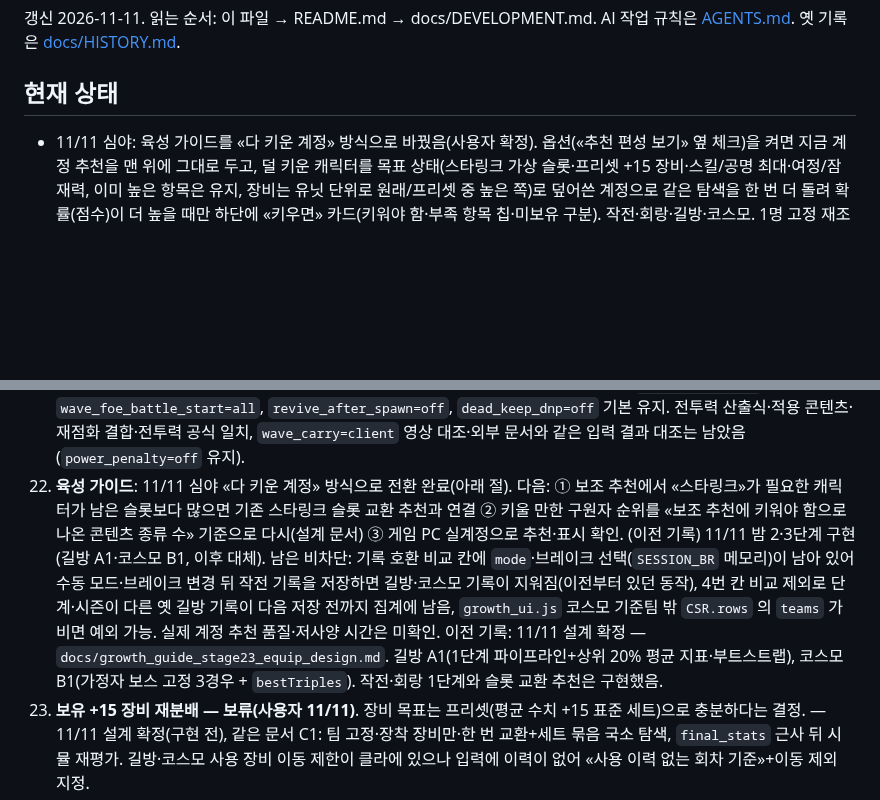
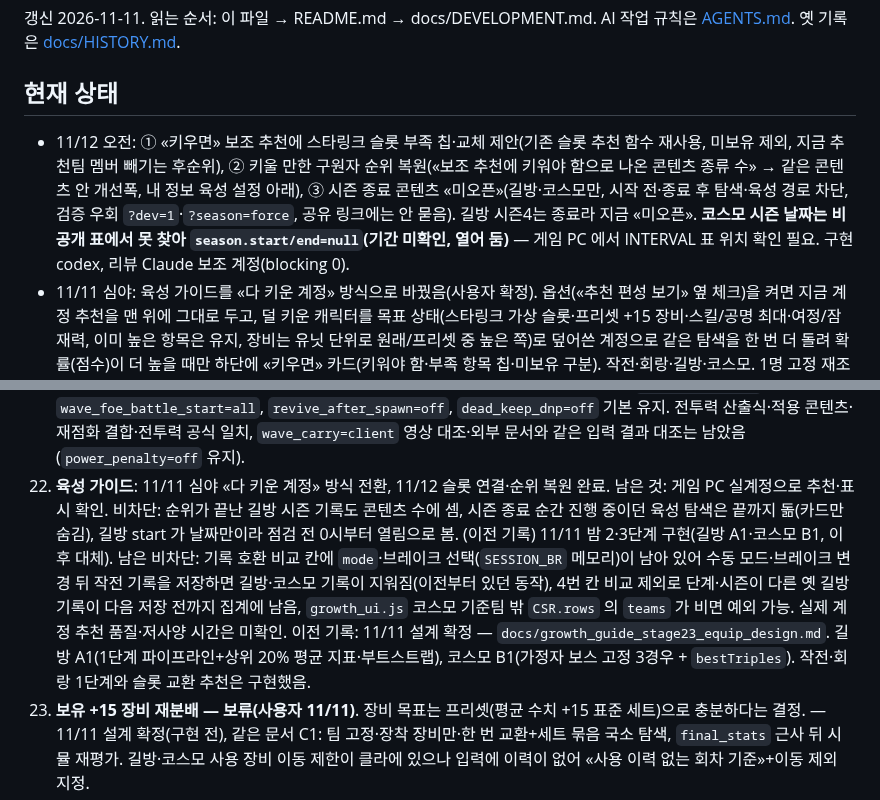
Before and after one commit to QooReche/starsavior-party-navigator, a Markdown page: HANDOFF.md, 2 parts joined by grey strips. Rendered like a GitHub page; blank space fills up the shorter version.

Commit message:
HANDOFF: 11/12 슬롯 연결·순위·미오픈 기록
Co-Authored-By: Claude Opus 5.5 <noreply@anthropic.com>
Claude-Session: https://claude.ai/code/session_0157ND6VJTTMFoJFs86s5aUg

```diff
--- a/HANDOFF.md
+++ b/HANDOFF.md
@@ -4,6 +4,7 @@
 
 ## 현재 상태
 
+- 11/12 오전: ① «키우면» 보조 추천에 스타링크 슬롯 부족 칩·교체 제안(기존 슬롯 추천 함수 재사용, 미보유 제외, 지금 추천팀 멤버 빼기는 후순위), ② 키울 만한 구원자 순위 복원(«보조 추천에 키워야 함으로 나온 콘텐츠 종류 수» → 같은 콘텐츠 안 개선폭, 내 정보 육성 설정 아래), ③ 시즌 종료 콘텐츠 «미오픈»(길방·코스모만, 시작 전·종료 후 탐색·육성 경로 차단, 검증 우회 `?dev=1`·`?season=force`, 공유 링크에는 안 묻음). 길방 시즌4는 종료라 지금 «미오픈». **코스모 시즌 날짜는 비공개 표에서 못 찾아 `season.start/end=null`(기간 미확인, 열어 둠)** — 게임 PC 에서 INTERVAL 표 위치 확인 필요. 구현 codex, 리뷰 Claude 보조 계정(blocking 0).
 - 11/11 심야: 육성 가이드를 «다 키운 계정» 방식으로 바꿨음(사용자 확정). 옵션(«추천 편성 보기» 옆 체크)을 켜면 지금 계정 추천을 맨 위에 그대로 두고, 덜 키운 캐릭터를 목표 상태(스타링크 가상 슬롯·프리셋 +15 장비·스킬/공명 최대·여정/잠재력, 이미 높은 항목은 유지, 장비는 유닛 단위로 원래/프리셋 중 높은 쪽)로 덮어쓴 계정으로 같은 탐색을 한 번 더 돌려 확률(점수)이 더 높을 때만 하단에 «키우면» 카드(키워야 함·부족 항목 칩·미보유 구분). 작전·회랑·길방·코스모. 1명 고정 재조합·항목별 비교·차이 구간은 제거, 키울 만한 구원자 순위는 숨김. 아카라이브 11/11 패치 공지 게시 완료(원고 `E:\AI_mk2\아카라이브-파티네비게이터\`).
 - 11/11 밤: 육성 가이드 2단계(길방)·3단계(코스모)를 구현했음(설계 `docs/growth_guide_stage23_equip_design.md`, 구현 기록은 그 문서 맨 아래). 구현 codex, 독립 리뷰·재리뷰 Claude 보조 계정(Opus). 엔진 결과 불변. 장비 재분배(C)는 아직 구현 전.
 - 11/11 작업 PC 저녁: 클라 규칙 6건 기본 전환(`dot_hot_order=hot_first`, `dot_hot_lifetime=tick`, `ally_cd_tick=turn_end`, `stat_select_int=floor`, `break_domain_category=marker`, `ally_turn_self=condition`)과 선택지 2건(`fixed_true_formula`·`counter_slot_timing`, 기본 legacy)을 넣었음. 규칙은 판당 수십~수백 회 작동하지만 현재 표준 결과는 바뀌지 않았음(아래 절). 엔진 가속 2차로 1차 대비 약 1.1배 더 빨라졌음(결과 동일). 상세 «11/11 작업 PC 저녁» 절.
@@ -53,7 +54,7 @@
 23. **구원자 스킬 효과**: DoT/HoT 순서·수명·아군 쿨 차감·선택 비교 정수화는 11/11 기본 전환함. 전 능력치 최종 내림(`stat_final_int` 후보)은 단별 합산 검증 뒤. 린 초기 쿨은 서버 덱이라 확인 불가(`ally_init_cd=0.0`·grade=user 유지). 실제 플레이 대조는 남았음.
 20. 코스모 영상 대조는 난이도 8 한 판씩뿐이라 전역 가정을 바꾸지 않음. 카넬리아·티리아 판은 11/09 데이터가 남아 있음(비공개 `video_1109`).
 21. **외부 문서 규칙 남은 확인**: NKM:826 두 필드 초기화 의미, 서버의 스테이지 효과 주입기 구성, AFTER_SPAWN 문구↔SE 전수 대응·HP 조건부 등장 효과, DeadNotDispel 동명 충돌·전체 생성 경로가 미확인임. `wave_carry=keep`, `wave_foe_battle_start=all`, `revive_after_spawn=off`, `dead_keep_dnp=off` 기본 유지. 전투력 산출식·적용 콘텐츠·재점화 결합·전투력 공식 일치, `wave_carry=client` 영상 대조·외부 문서와 같은 입력 결과 대조는 남았음(`power_penalty=off` 유지).
-22. **육성 가이드**: 11/11 심야 «다 키운 계정» 방식으로 전환 완료(아래 절). 다음: ① 보조 추천에서 «스타링크»가 필요한 캐릭터가 남은 슬롯보다 많으면 기존 스타링크 슬롯 교환 추천과 연결 ② 키울 만한 구원자 순위를 «보조 추천에 키워야 함으로 나온 콘텐츠 종류 수» 기준으로 다시(설계 문서) ③ 게임 PC 실계정으로 추천·표시 확인. (이전 기록) 11/11 밤 2·3단계 구현(길방 A1·코스모 B1, 이후 대체). 남은 비차단: 기록 호환 비교 칸에 `mode`·브레이크 선택(`SESSION_BR` 메모리)이 남아 있어 수동 모드·브레이크 변경 뒤 작전 기록을 저장하면 길방·코스모 기록이 지워짐(이전부터 있던 동작), 4번 칸 비교 제외로 단계·시즌이 다른 옛 길방 기록이 다음 저장 전까지 집계에 남음, `growth_ui.js` 코스모 기준팀 밖 `CSR.rows` 의 `teams` 가 비면 예외 가능. 실제 계정 추천 품질·저사양 시간은 미확인. 이전 기록: 11/11 설계 확정 — `docs/growth_guide_stage23_equip_design.md`. 길방 A1(1단계 파이프라인+상위 20% 평균 지표·부트스트랩), 코스모 B1(가정자 보스 고정 3경우 + `bestTriples`). 작전·회랑 1단계와 슬롯 교환 추천은 구현했음.
+22. **육성 가이드**: 11/11 심야 «다 키운 계정» 방식 전환, 11/12 슬롯 연결·순위 복원 완료. 남은 것: 게임 PC 실계정으로 추천·표시 확인. 비차단: 순위가 끝난 길방 시즌 기록도 콘텐츠 수에 셈, 시즌 종료 순간 진행 중이던 육성 탐색은 끝까지 돎(카드만 숨김), 길방 start 가 날짜만이라 점검 전 0시부터 열림으로 봄. (이전 기록) 11/11 밤 2·3단계 구현(길방 A1·코스모 B1, 이후 대체). 남은 비차단: 기록 호환 비교 칸에 `mode`·브레이크 선택(`SESSION_BR` 메모리)이 남아 있어 수동 모드·브레이크 변경 뒤 작전 기록을 저장하면 길방·코스모 기록이 지워짐(이전부터 있던 동작), 4번 칸 비교 제외로 단계·시즌이 다른 옛 길방 기록이 다음 저장 전까지 집계에 남음, `growth_ui.js` 코스모 기준팀 밖 `CSR.rows` 의 `teams` 가 비면 예외 가능. 실제 계정 추천 품질·저사양 시간은 미확인. 이전 기록: 11/11 설계 확정 — `docs/growth_guide_stage23_equip_design.md`. 길방 A1(1단계 파이프라인+상위 20% 평균 지표·부트스트랩), 코스모 B1(가정자 보스 고정 3경우 + `bestTriples`). 작전·회랑 1단계와 슬롯 교환 추천은 구현했음.
 24. **보유 +15 장비 재분배 — 보류(사용자 11/11)**. 장비 목표는 프리셋(평균 수치 +15 표준 세트)으로 충분하다는 결정. — 11/11 설계 확정(구현 전), 같은 문서 C1: 팀 고정·장착 장비만·한 번 교환+세트 묶음 국소 탐색, `final_stats` 근사 뒤 시뮬 재평가. 길방·코스모 사용 장비 이동 제한이 클라에 있으나 입력에 이력이 없어 «사용 이력 없는 회차 기준»+이동 제외 지정.
 25. **내 정보 레벨 경계**: 코스모/플래시 포인트 레벨 200 고정의 서버 동작 미확인, 소스 구원자 정확히 200일 때 미확인. 새 형식 내 정보 재추출은 게임 PC에서 하기로 함. 이번 검증은 합성 계정만 사용했음. 서버의 null 슬롯·레벨 0 전송 여부와 잠긴 슬롯 포함 여부는 미확인임. 방어 처리는 추가했으며 실제 사용 가능한 슬롯 수는 재추출 뒤 대조하기로 함.
 
```
